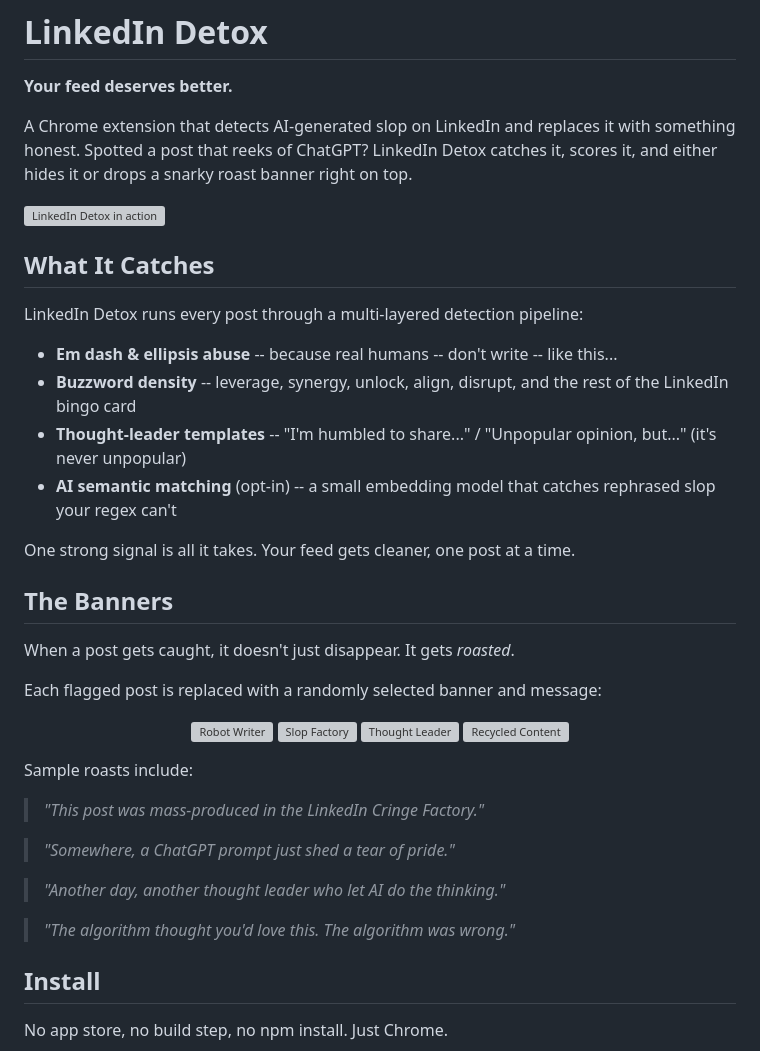
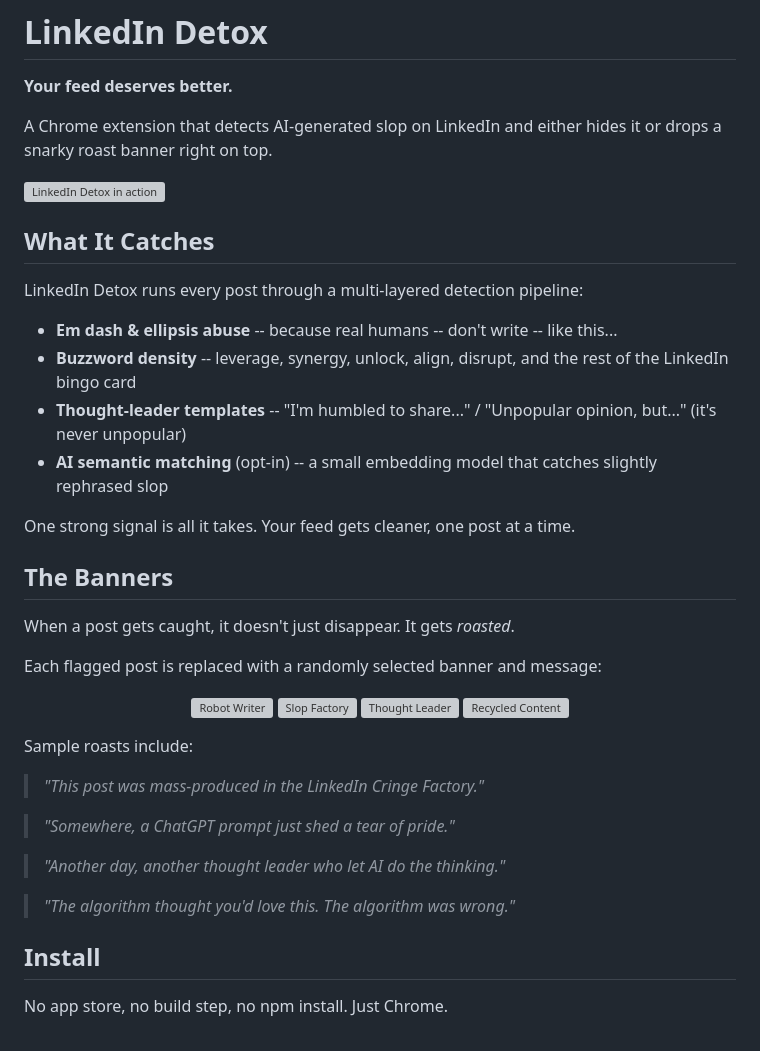
Before and after one commit to OdinMB/linkedin-detox, a Markdown page: README.md, the part around the change. Drawn GitHub-style; grey boxes are pictures that could not be loaded.

```diff
--- a/README.md
+++ b/README.md
@@ -2,7 +2,7 @@
 
 **Your feed deserves better.**
 
-A Chrome extension that detects AI-generated slop on LinkedIn and replaces it with something honest. Spotted a post that reeks of ChatGPT? LinkedIn Detox catches it, scores it, and either hides it or drops a snarky roast banner right on top.
+A Chrome extension that detects AI-generated slop on LinkedIn and either hides it or drops a snarky roast banner right on top.
 
 ![LinkedIn Detox in action](icons/screenshot.png)
 
@@ -13,13 +13,13 @@ LinkedIn Detox runs every post through a multi-layered detection pipeline:
 - **Em dash & ellipsis abuse** -- because real humans -- don't write -- like this...
 - **Buzzword density** -- leverage, synergy, unlock, align, disrupt, and the rest of the LinkedIn bingo card
 - **Thought-leader templates** -- "I'm humbled to share..." / "Unpopular opinion, but..." (it's never unpopular)
-- **AI semantic matching** (opt-in) -- a small embedding model that catches rephrased slop your regex can't
+- **AI semantic matching** (opt-in) -- a small embedding model that catches slightly rephrased slop
 
 One strong signal is all it takes. Your feed gets cleaner, one post at a time.
 
 ## The Banners
 
-When a post gets caught, it doesn't just disappear. It gets *roasted*.
+When a post gets caught, it doesn't just disappear. It gets _roasted_.
 
 Each flagged post is replaced with a randomly selected banner and message:
 
@@ -32,13 +32,13 @@ Each flagged post is replaced with a randomly selected banner and message:
 
 Sample roasts include:
 
-> *"This post was mass-produced in the LinkedIn Cringe Factory."*
+> _"This post was mass-produced in the LinkedIn Cringe Factory."_
 
-> *"Somewhere, a ChatGPT prompt just shed a tear of pride."*
+> _"Somewhere, a ChatGPT prompt just shed a tear of pride."_
 
-> *"Another day, another thought leader who let AI do the thinking."*
+> _"Another day, another thought leader who let AI do the thinking."_
 
-> *"The algorithm thought you'd love this. The algorithm was wrong."*
+> _"The algorithm thought you'd love this. The algorithm was wrong."_
 
 ## Install
 
```
Also changed, not shown: .plans/completed/2026-03-26_config-page.md (added, +38 -0 lines), CLAUDE.md (+6 -3 lines).
